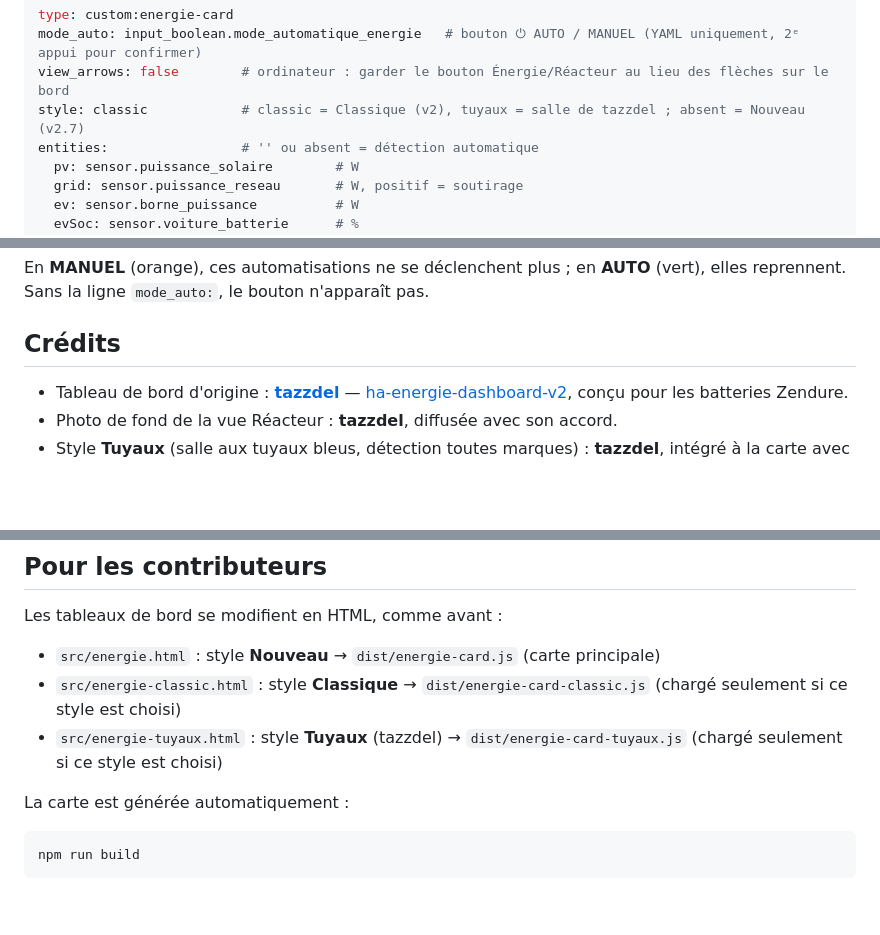
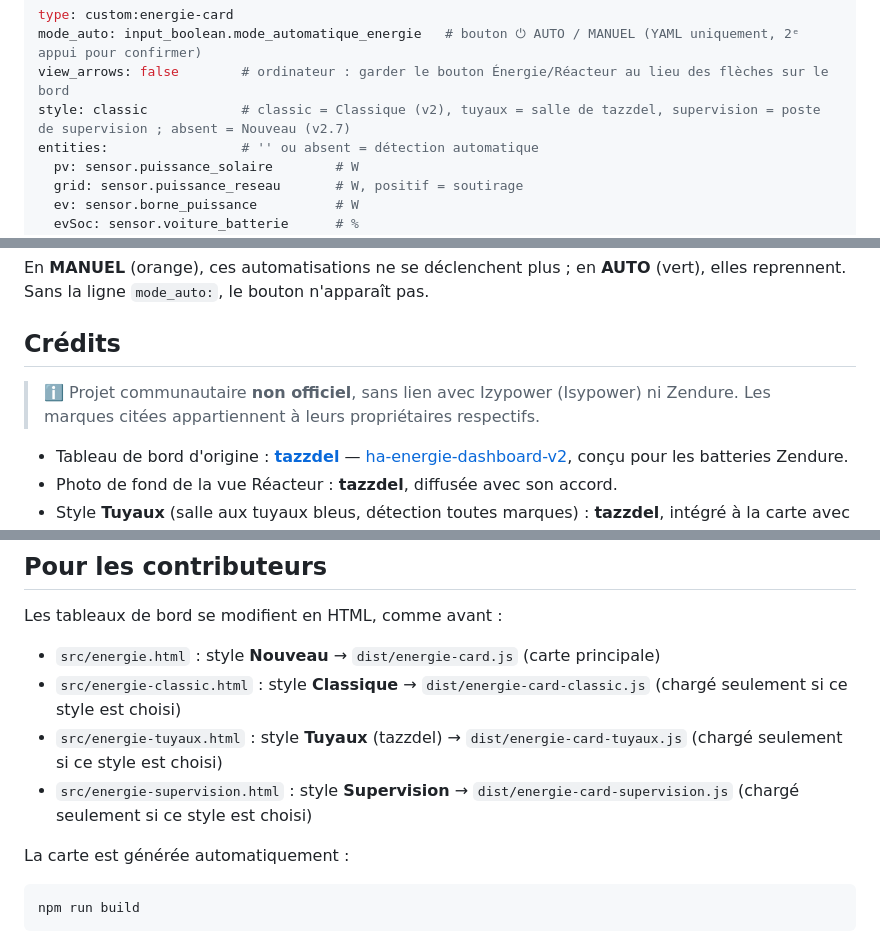
Before and after one commit to Biwaire/energie-card, a Markdown page: README.md, 3 parts joined by grey strips. Rendered like a GitHub page; folded sections open; blank space fills up the shorter version.

```diff
--- a/README.md
+++ b/README.md
@@ -94,7 +99,7 @@ Un champ laissé vide = détection automatique.
 type: custom:energie-card
 mode_auto: input_boolean.mode_automatique_energie   # bouton ⏻ AUTO / MANUEL (YAML uniquement, 2ᵉ appui pour confirmer)
 view_arrows: false        # ordinateur : garder le bouton Énergie/Réacteur au lieu des flèches sur le bord
-style: classic            # classic = Classique (v2), tuyaux = salle de tazzdel ; absent = Nouveau (v2.7)
+style: classic            # classic = Classique (v2), tuyaux = salle de tazzdel, supervision = poste de supervision ; absent = Nouveau (v2.7)
 entities:                 # '' ou absent = détection automatique
   pv: sensor.puissance_solaire        # W
   grid: sensor.puissance_reseau       # W, positif = soutirage
@@ -230,6 +258,9 @@ En **MANUEL** (orange), ces automatisations ne se déclenchent plus ; en **AUTO*
 
 ## Crédits
 
+> ℹ️ Projet communautaire **non officiel**, sans lien avec Izypower (Isypower) ni Zendure. Les marques citées appartiennent à leurs propriétaires respectifs.
+
+
 - Tableau de bord d'origine : **[tazzdel](https://github.com/tazzdel)** — [ha-energie-dashboard-v2](https://github.com/tazzdel/ha-energie-dashboard-v2), conçu pour les batteries Zendure.
 - Photo de fond de la vue Réacteur : **tazzdel**, diffusée avec son accord.
 - Style **Tuyaux** (salle aux tuyaux bleus, détection toutes marques) : **tazzdel**, intégré à la carte avec son accord.
@@ -244,6 +275,7 @@ Les tableaux de bord se modifient en HTML, comme avant :
 - `src/energie.html` : style **Nouveau** → `dist/energie-card.js` (carte principale)
 - `src/energie-classic.html` : style **Classique** → `dist/energie-card-classic.js` (chargé seulement si ce style est choisi)
 - `src/energie-tuyaux.html` : style **Tuyaux** (tazzdel) → `dist/energie-card-tuyaux.js` (chargé seulement si ce style est choisi)
+- `src/energie-supervision.html` : style **Supervision** → `dist/energie-card-supervision.js` (chargé seulement si ce style est choisi)
 
 La carte est générée automatiquement :
 
```
Also changed, not shown: other parts of README.md (+31 -3 lines), images/supervision-energie.jpg (added), 9 other files.
